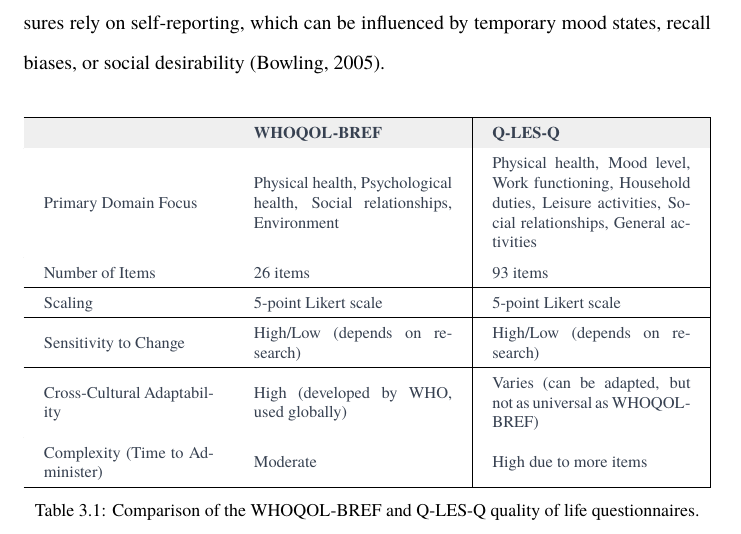
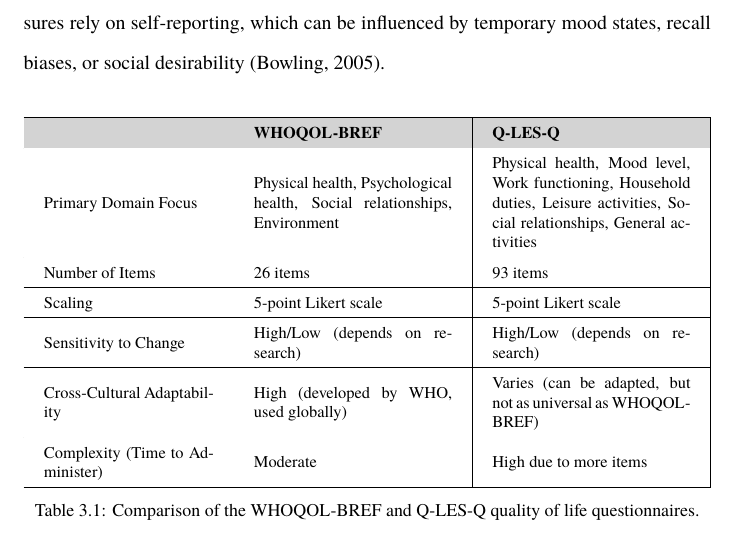
Before and after one commit to danburonline/public-writings, a LaTeX paper (02_essays/2023/06_essay/essay.tex): part of page 9 of 12, cut so that both start at the same text. Compiled offline with pdfLaTeX.

Commit message:
Adjust styling of table

```diff
--- a/02_essays/2023/06_essay/essay.tex
+++ b/02_essays/2023/06_essay/essay.tex
@@ -169,25 +169,26 @@
     \resizebox{\columnwidth}{!}{%
       \begin{tabular}{|>{\hspace{0pt}}m{0.3\linewidth}|>{\hspace{0pt}}m{0.35\linewidth}|>{\hspace{0pt}}m{0.35\linewidth}|}
         \hline
-        \rowcolor[HTML]{EFEFEF}
-        {\color[HTML]{374151} \textbf{}}                       & {\color[HTML]{374151} \textbf{WHOQOL-BREF}}                                                     & {\color[HTML]{374151} \textbf{Q-LES-Q}}                                                                                                              \\ \hline
+        \rowcolor[HTML]{D3D3D3} % Grey color for the heading row
+        {\color[HTML]{000000} \textbf{}}                       & {\color[HTML]{000000} \textbf{WHOQOL-BREF}}                                                     & {\color[HTML]{000000} \textbf{Q-LES-Q}}                                                                                                              \\ \hline
         \rowcolor[HTML]{FFFFFF}
-        {\color[HTML]{374151} Primary Domain Focus}            & {\color[HTML]{374151} Physical health, Psychological health, Social relationships, Environment} & {\color[HTML]{374151} Physical health, Mood level, Work functioning, Household duties, Leisure activities, Social relationships, General activities} \\ \hline
+        {\color[HTML]{000000} Primary Domain Focus}            & {\color[HTML]{000000} Physical health, Psychological health, Social relationships, Environment} & {\color[HTML]{000000} Physical health, Mood level, Work functioning, Household duties, Leisure activities, Social relationships, General activities} \\ \hline
         \rowcolor[HTML]{FFFFFF}
-        {\color[HTML]{374151} Number of Items}                 & {\color[HTML]{374151} 26 items}                                                                 & {\color[HTML]{374151} 93 items}                                                                                                                      \\ \hline
+        {\color[HTML]{000000} Number of Items}                 & {\color[HTML]{000000} 26 items}                                                                 & {\color[HTML]{000000} 93 items}                                                                                                                      \\ \hline
         \rowcolor[HTML]{FFFFFF}
-        {\color[HTML]{374151} Scaling}                         & {\color[HTML]{374151} 5-point Likert scale}                                                     & {\color[HTML]{374151} 5-point Likert scale}                                                                                                          \\ \hline
+        {\color[HTML]{000000} Scaling}                         & {\color[HTML]{000000} 5-point Likert scale}                                                     & {\color[HTML]{000000} 5-point Likert scale}                                                                                                          \\ \hline
         \rowcolor[HTML]{FFFFFF}
-        {\color[HTML]{374151} Sensitivity to Change}           & {\color[HTML]{374151} High/Low (depends on research)}                                           & {\color[HTML]{374151} High/Low (depends on research)}                                                                                                \\ \hline
+        {\color[HTML]{000000} Sensitivity to Change}           & {\color[HTML]{000000} High/Low (depends on research)}                                           & {\color[HTML]{000000} High/Low (depends on research)}                                                                                                \\ \hline
         \rowcolor[HTML]{FFFFFF}
-        {\color[HTML]{374151} Cross-Cultural Adaptability}     & {\color[HTML]{374151} High (developed by WHO, used globally)}                                   & {\color[HTML]{374151} Varies (can be adapted, but not as universal as WHOQOL-BREF)}                                                                  \\ \hline
+        {\color[HTML]{000000} Cross-Cultural Adaptability}     & {\color[HTML]{000000} High (developed by WHO, used globally)}                                   & {\color[HTML]{000000} Varies (can be adapted, but not as universal as WHOQOL-BREF)}                                                                  \\ \hline
         \rowcolor[HTML]{FFFFFF}
-        {\color[HTML]{374151} Complexity (Time to Administer)} & {\color[HTML]{374151} Moderate}                                                                 & {\color[HTML]{374151} High due to more items}                                                                                                        \\ \hline
+        {\color[HTML]{000000} Complexity (Time to Administer)} & {\color[HTML]{000000} Moderate}                                                                 & {\color[HTML]{000000} High due to more items}                                                                                                        \\ \hline
       \end{tabular}%
     }
     \caption{Comparison of the WHOQOL-BREF and Q-LES-Q quality of life questionnaires.}
     \label{tab:overview-QoL-tools}
   \end{table}
+
 
 
   \subsection{Lack of Standardisation}
```
Also changed, not shown: 02_essays/2023/06_essay/essay.pdf.
